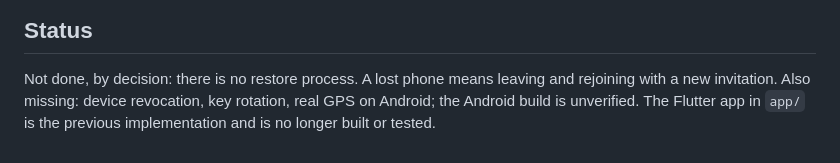
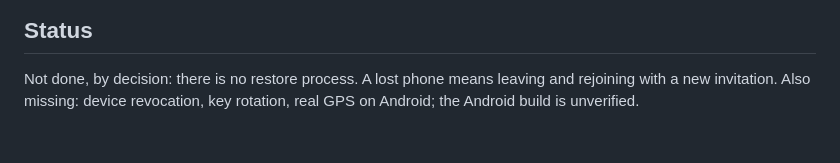
Before and after one commit to HellPat/tackly, a Markdown page: README.md, the part around the change. GitHub-like rendering.

Commit message:
README: drop the note about the removed Flutter app
Co-Authored-By: Claude Sonnet 5.5 <noreply@anthropic.com>
Claude-Session: https://claude.ai/code/session_01Db3ThkXmEtG3hHwgCSZ5ho

```diff
--- a/README.md
+++ b/README.md
@@ -76,5 +76,4 @@ Server details are in [server/README.md](server/README.md).
 
 Not done, by decision: there is no restore process. A lost phone means
 leaving and rejoining with a new invitation. Also missing: device revocation,
-key rotation, real GPS on Android; the Android build is unverified. The Flutter app in `app/` is the previous implementation and is
-no longer built or tested.
+key rotation, real GPS on Android; the Android build is unverified.
```
